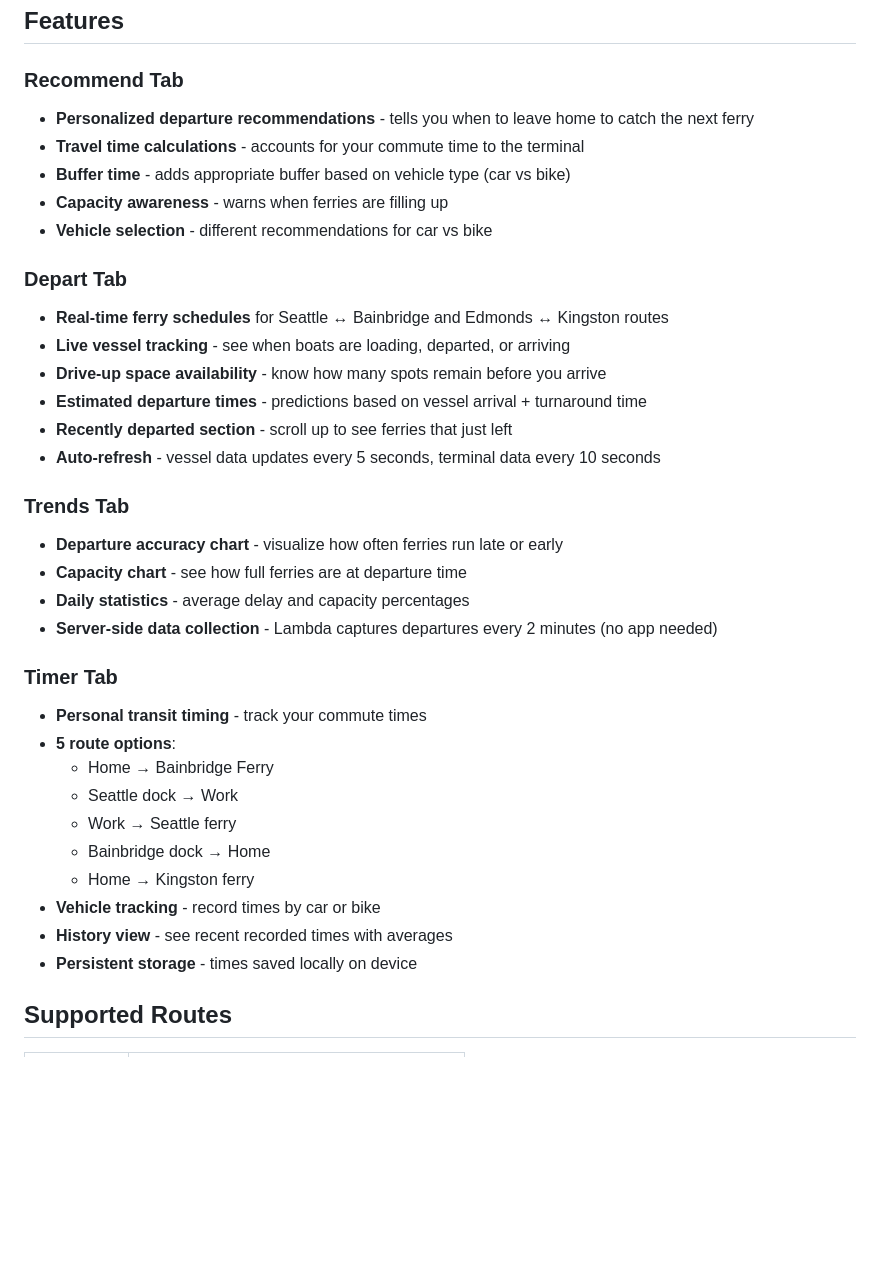
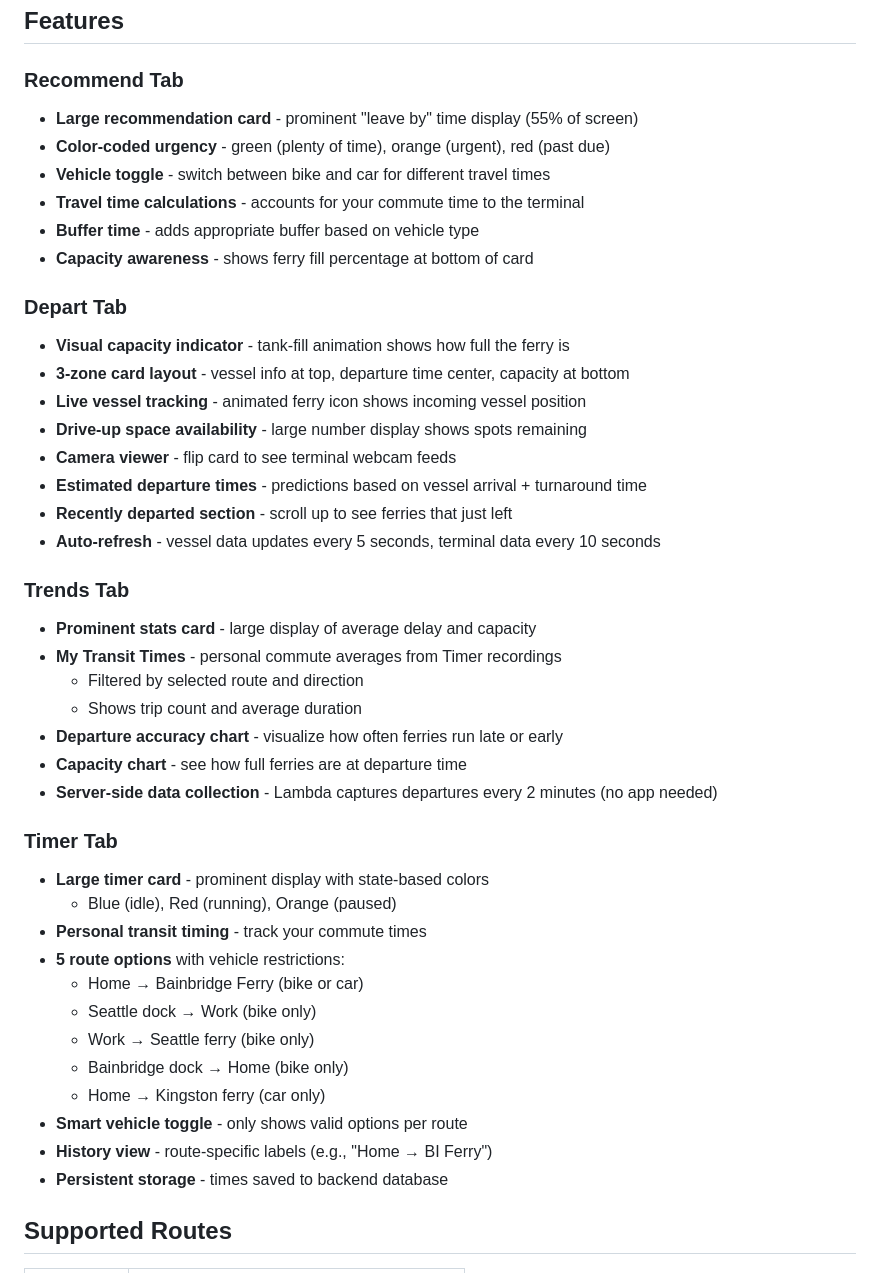
Before and after one commit to rufbulldog/ferry-tracker, a Markdown page: README.md, the part around the change. Drawn GitHub-style; blank space fills up the shorter version.

Commit message:
Update README with UI redesign features
Document new visual features across all tabs including tank-fill
capacity visualization, color-coded states, transit time averages,
and route-specific vehicle restrictions.

Co-Authored-By: Claude Opus 4.5 <noreply@anthropic.com>

```diff
--- a/README.md
+++ b/README.md
@@ -5,37 +5,45 @@ A React Native app for tracking Washington State Ferries in real-time. Shows upc
 ## Features
 
 ### Recommend Tab
-- **Personalized departure recommendations** - tells you when to leave home to catch the next ferry
+- **Large recommendation card** - prominent "leave by" time display (55% of screen)
+- **Color-coded urgency** - green (plenty of time), orange (urgent), red (past due)
+- **Vehicle toggle** - switch between bike and car for different travel times
 - **Travel time calculations** - accounts for your commute time to the terminal
-- **Buffer time** - adds appropriate buffer based on vehicle type (car vs bike)
-- **Capacity awareness** - warns when ferries are filling up
-- **Vehicle selection** - different recommendations for car vs bike
+- **Buffer time** - adds appropriate buffer based on vehicle type
+- **Capacity awareness** - shows ferry fill percentage at bottom of card
 
 ### Depart Tab
-- **Real-time ferry schedules** for Seattle ↔ Bainbridge and Edmonds ↔ Kingston routes
-- **Live vessel tracking** - see when boats are loading, departed, or arriving
-- **Drive-up space availability** - know how many spots remain before you arrive
+- **Visual capacity indicator** - tank-fill animation shows how full the ferry is
+- **3-zone card layout** - vessel info at top, departure time center, capacity at bottom
+- **Live vessel tracking** - animated ferry icon shows incoming vessel position
+- **Drive-up space availability** - large number display shows spots remaining
+- **Camera viewer** - flip card to see terminal webcam feeds
 - **Estimated departure times** - predictions based on vessel arrival + turnaround time
 - **Recently departed section** - scroll up to see ferries that just left
 - **Auto-refresh** - vessel data updates every 5 seconds, terminal data every 10 seconds
 
 ### Trends Tab
+- **Prominent stats card** - large display of average delay and capacity
+- **My Transit Times** - personal commute averages from Timer recordings
+  - Filtered by selected route and direction
+  - Shows trip count and average duration
 - **Departure accuracy chart** - visualize how often ferries run late or early
 - **Capacity chart** - see how full ferries are at departure time
-- **Daily statistics** - average delay and capacity percentages
 - **Server-side data collection** - Lambda captures departures every 2 minutes (no app needed)
 
 ### Timer Tab
+- **Large timer card** - prominent display with state-based colors
+  - Blue (idle), Red (running), Orange (paused)
 - **Personal transit timing** - track your commute times
-- **5 route options**:
-  - Home → Bainbridge Ferry
-  - Seattle dock → Work
-  - Work → Seattle ferry
-  - Bainbridge dock → Home
-  - Home → Kingston ferry
-- **Vehicle tracking** - record times by car or bike
-- **History view** - see recent recorded times with averages
-- **Persistent storage** - times saved locally on device
+- **5 route options** with vehicle restrictions:
+  - Home → Bainbridge Ferry (bike or car)
+  - Seattle dock → Work (bike only)
+  - Work → Seattle ferry (bike only)
+  - Bainbridge dock → Home (bike only)
+  - Home → Kingston ferry (car only)
+- **Smart vehicle toggle** - only shows valid options per route
+- **History view** - route-specific labels (e.g., "Home → BI Ferry")
+- **Persistent storage** - times saved to backend database
 
 ## Supported Routes
 
```
